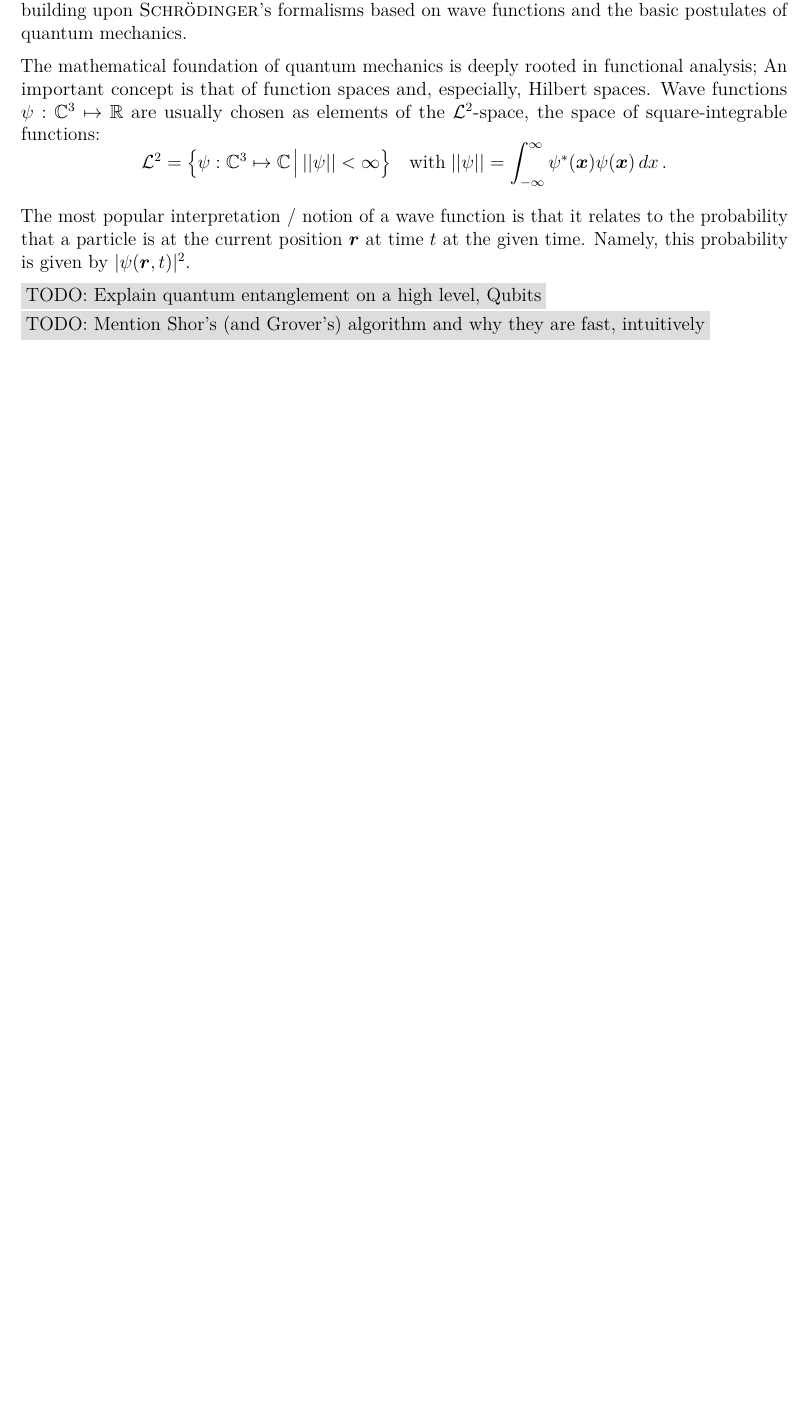
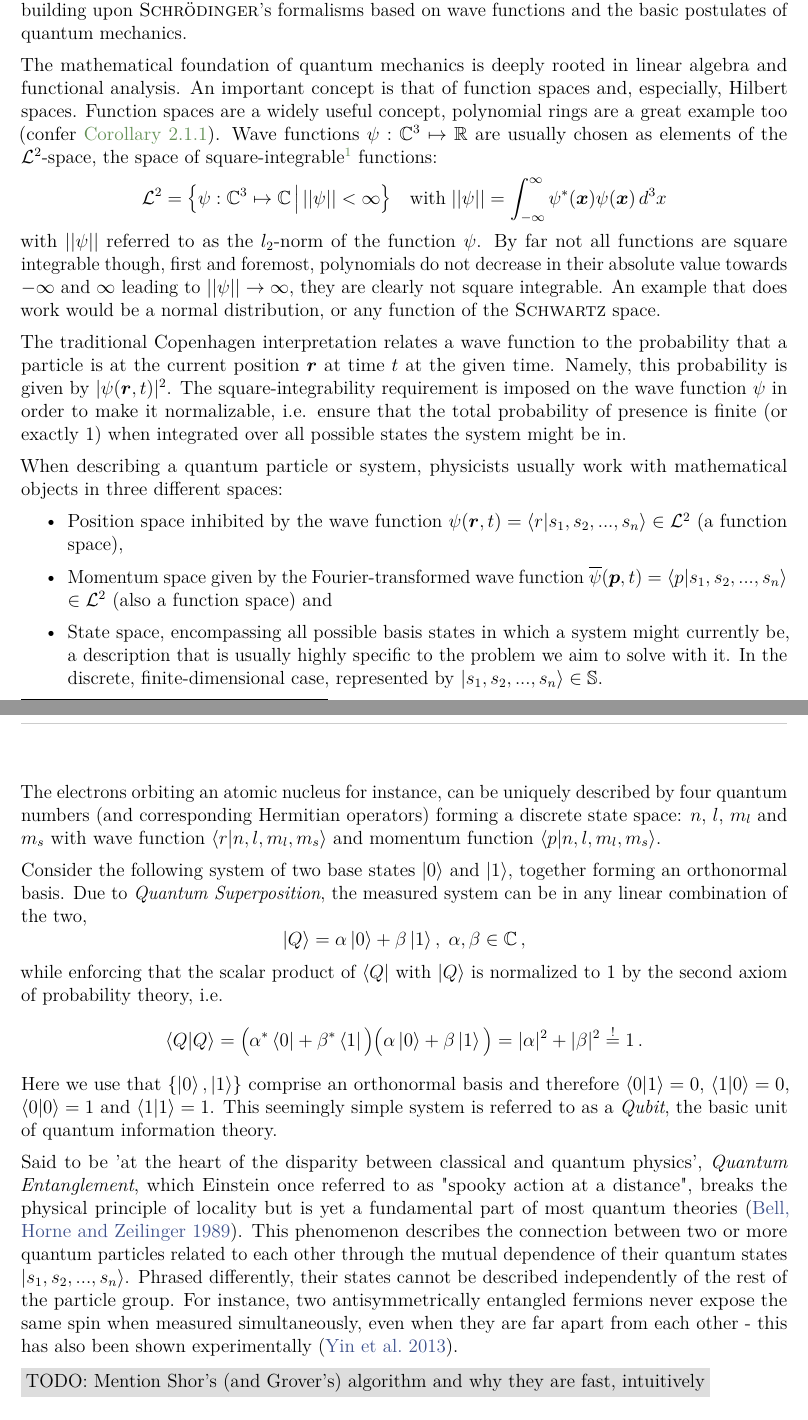
Before and after one commit to MrP01/BachelorsThesis, a LaTeX thesis (thesis/thesis.tex, which reads thesis/chapters/background.tex): part of page 21 of 52 before the commit and two parts of pages 21 and 22 of 54 after it, the two joined at a grey line, cut so that both start at the same text, the shorter picture padded with empty space. The pictures show the PDF file thesis/thesis.pdf that the author committed with the source.

Commit message:
write about Qubits, quantum superposition and entangelement in just one page

```diff
--- a/thesis/chapters/background.tex
+++ b/thesis/chapters/background.tex
@@ -431,12 +431,37 @@ The mathematical structure behind the model is a multivariate Gaussian distribut
 
 In quantum mechanics, we seek a mathematical description of quantum phenomena, commonly building upon \name{Schrödinger}'s formalisms based on wave functions and the basic postulates of quantum mechanics.
 
-The mathematical foundation of quantum mechanics is deeply rooted in functional analysis;
+The mathematical foundation of quantum mechanics is deeply rooted in linear algebra and functional analysis.
 An important concept is that of function spaces and, especially, Hilbert spaces.
-Wave functions $\psi: \C^3 \mapsto \R$ are usually chosen as elements of the $\mathcal{L}^2$-space, the space of square-integrable functions:
-$$\mathcal{L}^2 = \big\{\psi: \C^3 \mapsto \C \,\big|\, ||\psi|| < \infty\big\} \quad \text{with} \; ||\psi|| = \int_{-\infty}^{\infty} \psi^*(\vec{x}) \psi(\vec{x}) \,dx \,.$$
+Function spaces are a widely useful concept, polynomial rings are a great example too (confer \autoref{corollary:bounded-polynomials-mod-q}).
+Wave functions $\psi: \C^3 \mapsto \R$ are usually chosen as elements of the $\mathcal{L}^2$-space, the space of square-integrable\footnote{Mathematicians usually formalise these using \name{Lebesgue}-integrals instead of the commonly used \name{Riemann} formulation of an integral. \name{Lebesgue} integration allows for a much broader class of integrable functions and is usually the preferred method in this context.} functions:
+$$\mathcal{L}^2 = \big\{\psi: \C^3 \mapsto \C \,\big|\, ||\psi|| < \infty\big\} \quad \text{with} \; ||\psi|| = \int_{-\infty}^{\infty} \psi^*(\vec{x}) \psi(\vec{x}) \,d^3x$$
+with $||\psi||$ referred to as the $l_2$-norm of the function $\psi$.
+By far not all functions are square integrable though, first and foremost, polynomials do not decrease in their absolute value towards $-\infty$ and $\infty$ leading to $||\psi|| \rightarrow \infty$, they are clearly not square integrable.
+An example that does work would be a normal distribution, or any function of the \name{Schwartz} space.
 
-The most popular interpretation / notion of a wave function is that it relates to the probability that a particle is at the current position $\vec{r}$ at time $t$ at the given time.
+The traditional Copenhagen interpretation relates a wave function to the probability that a particle is at the current position $\vec{r}$ at time $t$ at the given time.
 Namely, this probability is given by $|\psi(\vec{r}, t)|^2$.
+The square-integrability requirement is imposed on the wave function $\psi$ in order to make it normalizable, i.e. ensure that the total probability of presence is finite (or exactly $1$) when integrated over all possible states the system might be in.
 
-\todo{Explain quantum entanglement on a high level, Qubits} \\
+When describing a quantum particle or system, physicists usually work with mathematical objects in three different spaces:
+\begin{itemize}
+  \item Position space inhibited by the wave function $\psi(\vec{r}, t) = \braket{r | s_1, s_2, ..., s_n} \in \mathcal{L}^2$ (a function space),
+  \item Momentum space given by the Fourier-transformed wave function $\overline{\psi}(\vec{p}, t) = \braket{p | s_1, s_2, ..., s_n}$ $\in \mathcal{L}^2$ (also a function space) and
+  \item State space, encompassing all possible basis states in which a system might currently be, a description that is usually highly specific to the problem we aim to solve with it.
+        In the discrete, finite-dimensional case, represented by $\ket{s_1, s_2, ..., s_n} \in \mathbb{S}$.
+\end{itemize}
+
+The electrons orbiting an atomic nucleus for instance, can be uniquely described by four quantum numbers (and corresponding Hermitian operators) forming a discrete state space: $n$, $l$, $m_l$ and $m_s$ with wave function $\braket{r | n, l, m_l, m_s}$ and momentum function $\braket{p | n, l, m_l, m_s}$.
+
+Consider the following system of two base states $\ket{0}$ and $\ket{1}$, together forming an orthonormal basis.
+Due to \textit{Quantum Superposition}, the measured system can be in any linear combination of the two,
+$$\ket{Q} = \alpha \ket{0} + \beta \ket{1},\; \alpha, \beta \in \C\,,$$
+while enforcing that the scalar product of $\bra{Q}$ with $\ket{Q}$ is normalized to $1$ by the second axiom of probability theory, i.e. $$\braket{Q | Q} = \big(\alpha^* \bra{0} + \beta^* \bra{1}\big)\big(\alpha \ket{0} + \beta \ket{1}\big) = |\alpha|^2 + |\beta|^2 \overset{!}{=} 1 \,.$$
+Here we use that $\{\ket{0}, \ket{1}\}$ comprise an orthonormal basis and therefore $\braket{0|1} = 0$, $\braket{1|0} = 0$, $\braket{0|0} = 1$ and $\braket{1|1} = 1$.
+This seemingly simple system is referred to as a \textit{Qubit}, the basic unit of quantum information theory.
+
+Said to be 'at the heart of the disparity between classical and quantum physics', \textit{Quantum Entanglement}, which Einstein once referred to as "spooky action at a distance", breaks the physical principle of locality but is yet a fundamental part of most quantum theories \parencite{1989-unspeakable-qm}.
+This phenomenon describes the connection between two or more quantum particles related to each other through the mutual dependence of their quantum states $\ket{s_1, s_2, ..., s_n}$.
+Phrased differently, their states cannot be described independently of the rest of the particle group.
+For instance, two antisymmetrically entangled fermions never expose the same spin when measured simultaneously, even when they are far apart from each other - this has also been shown experimentally \parencite{2013-entanglement-proof}.
@@ -450,3 +475,4 @@ Namely, this probability is given by $|\psi(\vec{r}, t)|^2$.
+  $$\mathrm{NP} := \bigcup_{k \in \N} \cryptop{NTIME}(n^k)$$
   the union of all decision problems with runtime bounded by $\mathcal{O}(n^k)$.
 \end{definition}
 \todo{This is needed in the introduction and other places too, where to put it?}
```
Also changed, not shown: thesis/sources.bib (+22 -0 lines), thesis/thesis.tex (+1 -0 lines), thesis/thesis.pdf, thesis/chapters/background.tex (8 more changed lines).
